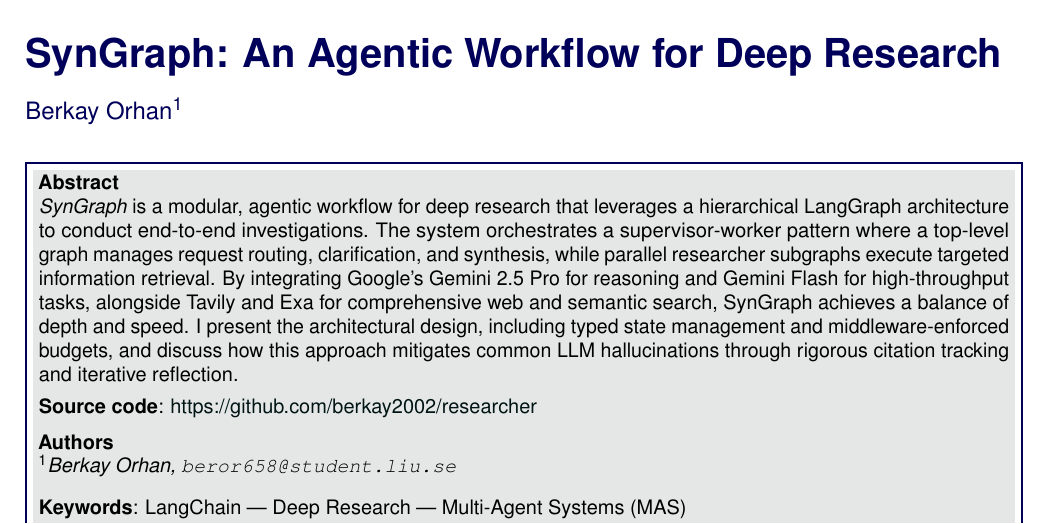
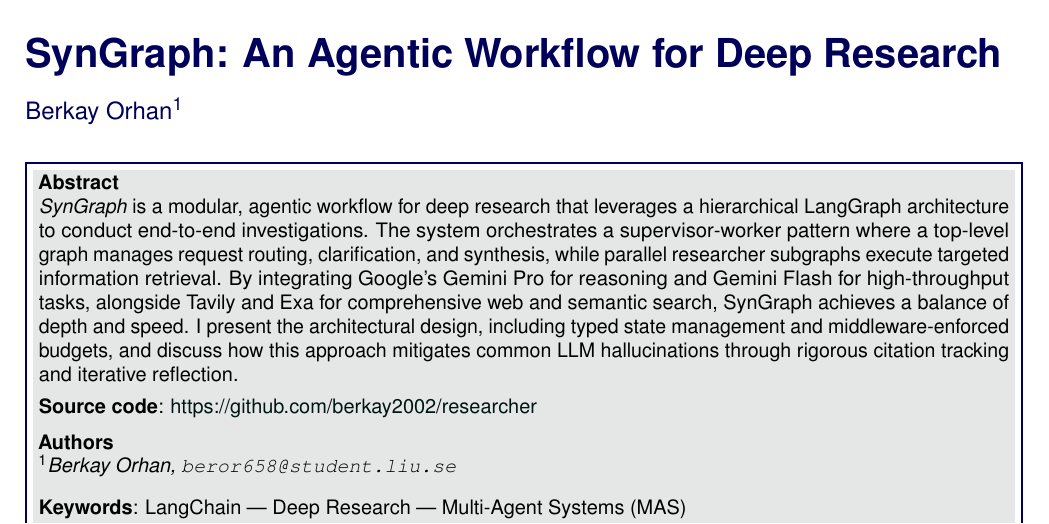
Before and after one commit to Berkay2002/researcher, a LaTeX document (article.tex): part of page 1 of 3, cut so that both start at the same text. The pictures show the PDF file article.pdf that the author committed with the source.

Commit message:
update report pdf

```diff
--- a/article.tex
+++ b/article.tex
@@ -60,7 +60,7 @@
 % ABSTRACT (no # characters here!)
 %----------------------------------------------------------------------------------------
 \Abstract{%
-\textit{SynGraph} is a modular, agentic workflow for deep research that leverages a hierarchical LangGraph architecture to conduct end-to-end investigations. The system orchestrates a supervisor-worker pattern where a top-level graph manages request routing, clarification, and synthesis, while parallel researcher subgraphs execute targeted information retrieval. By integrating Google's Gemini 2.5 Pro for reasoning and Gemini Flash for high-throughput tasks, alongside Tavily and Exa for comprehensive web and semantic search, SynGraph achieves a balance of depth and speed. I present the architectural design, including typed state management and middleware-enforced budgets, and discuss how this approach mitigates common LLM hallucinations through rigorous citation tracking and iterative reflection.\\[4pt]
+\textit{SynGraph} is a modular, agentic workflow for deep research that leverages a hierarchical LangGraph architecture to conduct end-to-end investigations. The system orchestrates a supervisor-worker pattern where a top-level graph manages request routing, clarification, and synthesis, while parallel researcher subgraphs execute targeted information retrieval. By integrating Google's Gemini Pro for reasoning and Gemini Flash for high-throughput tasks, alongside Tavily and Exa for comprehensive web and semantic search, SynGraph achieves a balance of depth and speed. I present the architectural design, including typed state management and middleware-enforced budgets, and discuss how this approach mitigates common LLM hallucinations through rigorous citation tracking and iterative reflection.\\[4pt]
 \textbf{Source code}: \url{https://github.com/berkay2002/researcher} \vskip -6pt ~ \\
 \textbf{Authors}\\
 \textsuperscript{1}\textit{Berkay Orhan, \texttt{beror658@student.liu.se}} \\
@@ -81,11 +81,11 @@
 
 Large language models (LLMs) have demonstrated remarkable capabilities in summarisation and question answering, yet they often struggle with multi-step research tasks that require sustained planning, deep information retrieval, and synthesis across disparate sources. Single-shot generation strategies frequently succumb to hallucinations or superficiality when faced with complex queries. To address these limitations, I introduce \textit{SynGraph}, an agentic workflow built on LangGraph \cite{wu2024langgraph} that formalises the research process as a structured, stateful program.
 
-The backend of \textit{SynGraph} implements a retrieval-augmented generation (RAG) workflow \cite{lewis2020retrieval} that goes beyond simple vector search. It employs a directed cyclic graph to steer request routing, clarification, research execution, and report writing. This architecture coordinates multiple Gemini models—leveraging the reasoning power of Gemini 2.5 Pro and the speed of Gemini Flash—with distinct search providers to ensure both timeliness and semantic depth. By maintaining a strictly typed state and enforcing clear separation of concerns through subgraphs, SynGraph provides an auditable, configurable, and robust platform for academic and technical research.
+The backend of \textit{SynGraph} implements a retrieval-augmented generation (RAG) workflow \cite{lewis2020retrieval} that goes beyond simple vector search. It employs a directed cyclic graph to steer request routing, clarification, research execution, and report writing. This architecture coordinates multiple Gemini models—leveraging the reasoning power of Gemini Pro and the speed of Gemini Flash—with distinct search providers to ensure both timeliness and semantic depth. By maintaining a strictly typed state and enforcing clear separation of concerns through subgraphs, SynGraph provides an auditable, configurable, and robust platform for academic and technical research.
 
 \section{Architecture Overview}
 
-SynGraph couples Google's Gemini family with modern search APIs to keep reasoning grounded and up to date. As defined in the system configuration, \texttt{gemini-2.5-pro} handles long-form analysis, including the critical "Supervisor" and "Researcher" roles, while \texttt{gemini-flash-latest} delivers low-latency structured outputs for planning, summarisation, and routing decisions. This hybrid model strategy optimises both cost and performance: complex reasoning tasks receive the full capacity of the Pro model, while high-volume, schema-constrained tasks are offloaded to the faster Flash variant.
+SynGraph couples Google's Gemini family with modern search APIs to keep reasoning grounded and up to date. As defined in the system configuration, \texttt{gemini-3-pro-preview} handles long-form analysis, including the critical "Supervisor" and "Researcher" roles, while \texttt{gemini-flash-latest} delivers low-latency structured outputs for planning, summarisation, and routing decisions. This hybrid model strategy optimises both cost and performance: complex reasoning tasks receive the full capacity of the Pro model, while high-volume, schema-constrained tasks are offloaded to the faster Flash variant.
 
 The architecture follows a supervisor-worker pattern \cite{langchain_docs_multi_agent}. A central supervisor node creates a research plan and delegates sub-tasks to parallel researcher agents. Each researcher operates independently, gathering information and reporting back to the supervisor, which then aggregates the results. This parallelisation allows the system to explore multiple facets of a query simultaneously, significantly reducing the total time to insight compared to linear execution.
 
```
Also changed, not shown: article.pdf, 2 other files.
